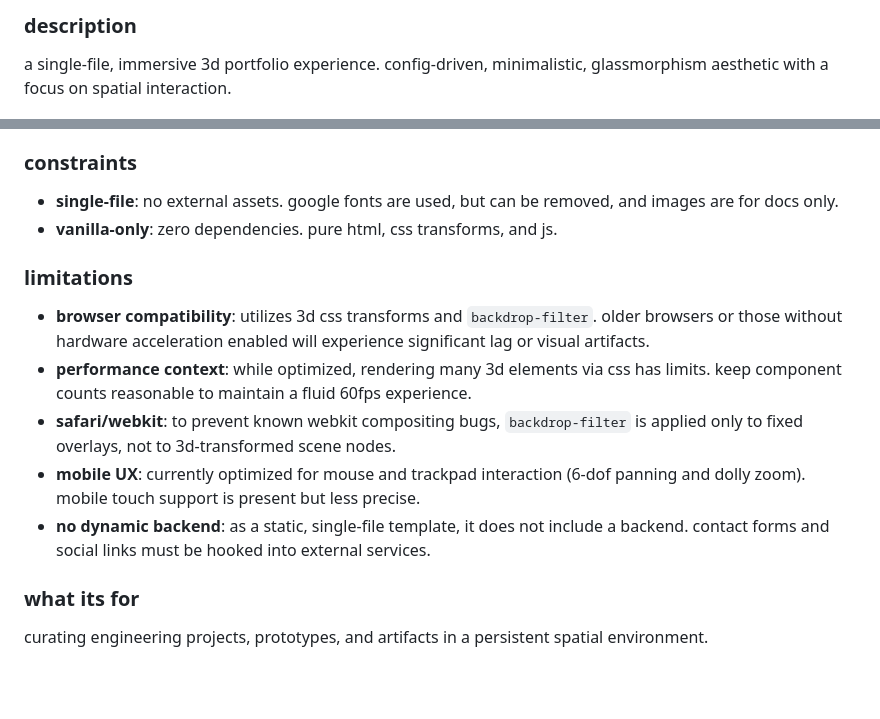
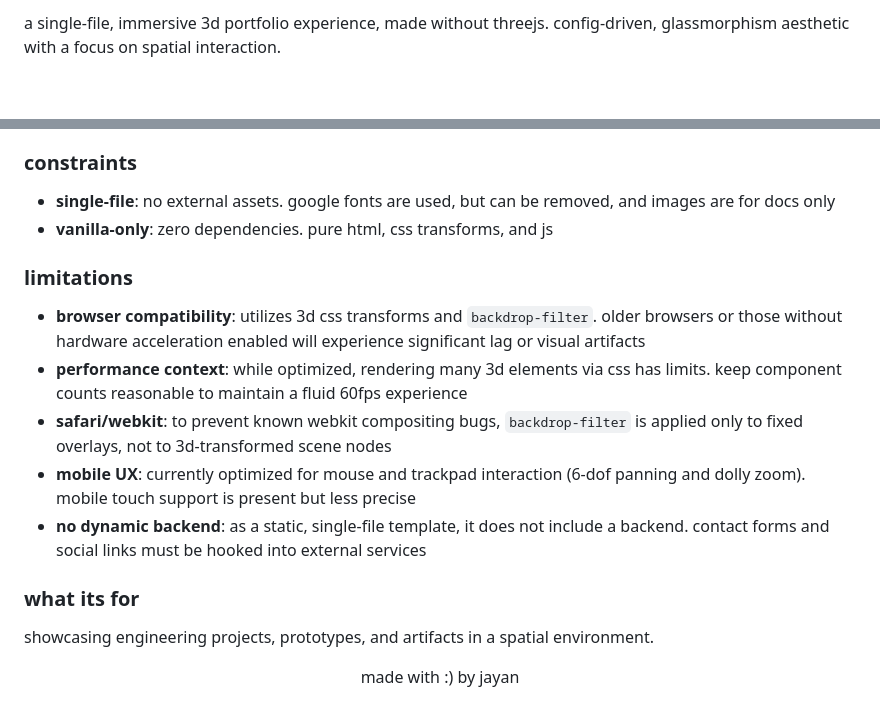
Before and after one commit to KingJayan/portfolio-3d, a Markdown page: README.md, 2 parts joined by grey strips. Drawn GitHub-style; blank space fills up the shorter version.

```diff
--- a/README.md
+++ b/README.md
@@ -2,6 +4,5 @@
 
-### description
-a single-file, immersive 3d portfolio experience. config-driven, minimalistic, glassmorphism aesthetic with a focus on spatial interaction.
+a single-file, immersive 3d portfolio experience, made without threejs. config-driven, glassmorphism aesthetic with a focus on spatial interaction.
 
 ![midnight theme, particles background on about section](screenshots/midn-particles-about.png)
 
@@ -61,15 +62,19 @@ everything lives in `index.html`. the file is split into three sections:
   + **render + engine** (bottom, do not edit): parses `CONFIG`, renders html from it, drives the camera, background effects, and proximity detection loop
 
 ### constraints
-- **single-file**: no external assets. google fonts are used, but can be removed, and images are for docs only.
-- **vanilla-only**: zero dependencies. pure html, css transforms, and js.
+- **single-file**: no external assets. google fonts are used, but can be removed, and images are for docs only
+- **vanilla-only**: zero dependencies. pure html, css transforms, and js
 
 ### limitations
-- **browser compatibility**: utilizes 3d css transforms and `backdrop-filter`. older browsers or those without hardware acceleration enabled will experience significant lag or visual artifacts.
-- **performance context**: while optimized, rendering many 3d elements via css has limits. keep component counts reasonable to maintain a fluid 60fps experience.
-- **safari/webkit**: to prevent known webkit compositing bugs, `backdrop-filter` is applied only to fixed overlays, not to 3d-transformed scene nodes.
-- **mobile UX**: currently optimized for mouse and trackpad interaction (6-dof panning and dolly zoom). mobile touch support is present but less precise.
-- **no dynamic backend**: as a static, single-file template, it does not include a backend. contact forms and social links must be hooked into external services.
+- **browser compatibility**: utilizes 3d css transforms and `backdrop-filter`. older browsers or those without hardware acceleration enabled will experience significant lag or visual artifacts
+- **performance context**: while optimized, rendering many 3d elements via css has limits. keep component counts reasonable to maintain a fluid 60fps experience
+- **safari/webkit**: to prevent known webkit compositing bugs, `backdrop-filter` is applied only to fixed overlays, not to 3d-transformed scene nodes
+- **mobile UX**: currently optimized for mouse and trackpad interaction (6-dof panning and dolly zoom). mobile touch support is present but less precise
+- **no dynamic backend**: as a static, single-file template, it does not include a backend. contact forms and social links must be hooked into external services
 
 ### what its for
-curating engineering projects, prototypes, and artifacts in a persistent spatial environment.
+showcasing engineering projects, prototypes, and artifacts in a spatial environment.
+
+<div align="center">
+  <p>made with :) by jayan</p>
+</div>
```
Also changed, not shown: other parts of README.md (+14 -12 lines).
